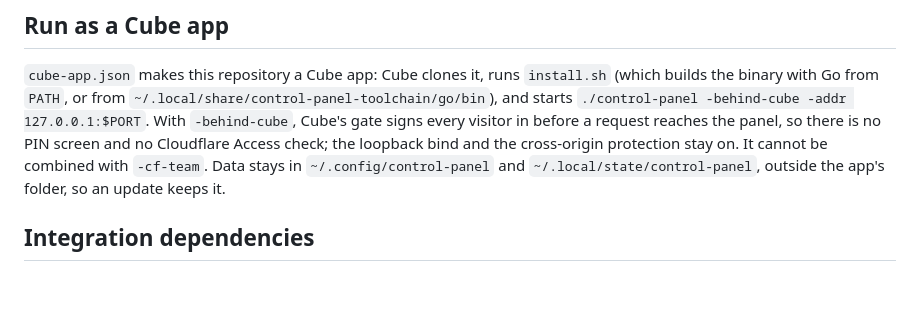
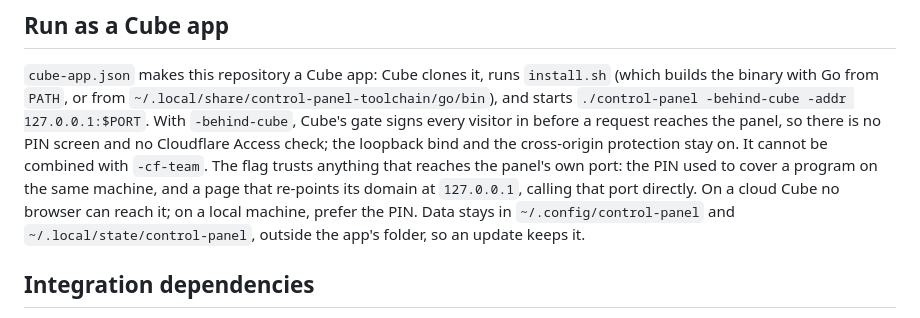
Before and after one commit to collabs-inc/control-panel, a Markdown page: README.md, the part around the change. Rendered like a GitHub page; blank space fills up the shorter version.

Commit message:
README: what -behind-cube gives up on the panel's own port
Co-Authored-By: Claude Fable 5.1 <noreply@anthropic.com>

```diff
--- a/README.md
+++ b/README.md
@@ -60,6 +60,10 @@ it is preserved as source, not configured to run on this Cube.
 Cube's gate signs every visitor in before a request reaches the panel, so
 there is no PIN screen and no Cloudflare Access check; the loopback bind and
 the cross-origin protection stay on. It cannot be combined with `-cf-team`.
+The flag trusts anything that reaches the panel's own port: the PIN used to
+cover a program on the same machine, and a page that re-points its domain at
+`127.0.0.1`, calling that port directly. On a cloud Cube no browser can reach
+it; on a local machine, prefer the PIN.
 Data stays in `~/.config/control-panel` and `~/.local/state/control-panel`,
 outside the app's folder, so an update keeps it.
 
```
